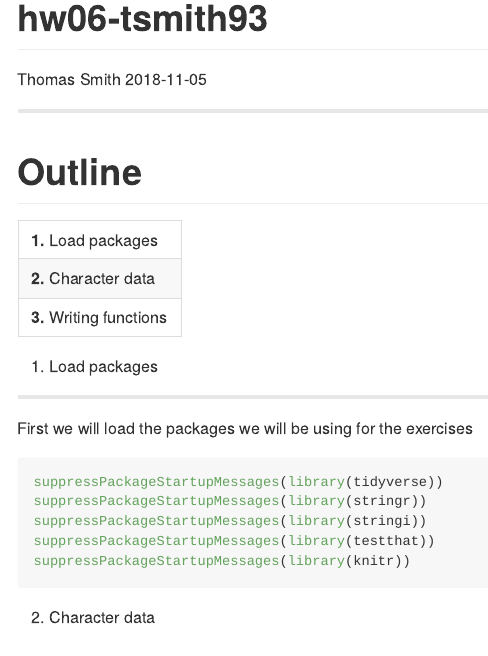
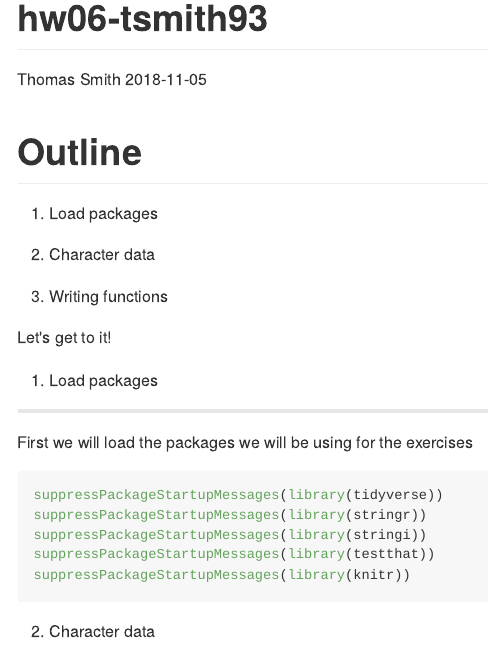
Before and after one commit to STAT545-UBC-hw-2018-19/hw06-tsmith93, an R Markdown document (hw06-tsmith93.Rmd): the page in a window 1100 px wide, from its top. The pictures show the output file hw06-tsmith93.md that the author committed with the source, drawn offline in the style of GitHub; long lines of code are wrapped.

Commit message:
Fixing it up... I think I got it this time!

```diff
--- a/hw06-tsmith93.Rmd
+++ b/hw06-tsmith93.Rmd
@@ -5,17 +5,17 @@ date: '2018-11-05'
 output: github_document
 always_allow_html: yes
 ---
--------------------------------------------------------------------------
 
 #Outline
 
--------------------------------------------------------------------------
-**1.** Load packages
 
-**2.** Character data
+1. Load packages
 
-**3.** Writing functions
--------------------------------------------------------------------------
+2. Character data
+
+3. Writing functions
+
+Let's get to it!
 
 ##1. Load packages
 
```
Also changed, not shown: hw06-tsmith93.md.
